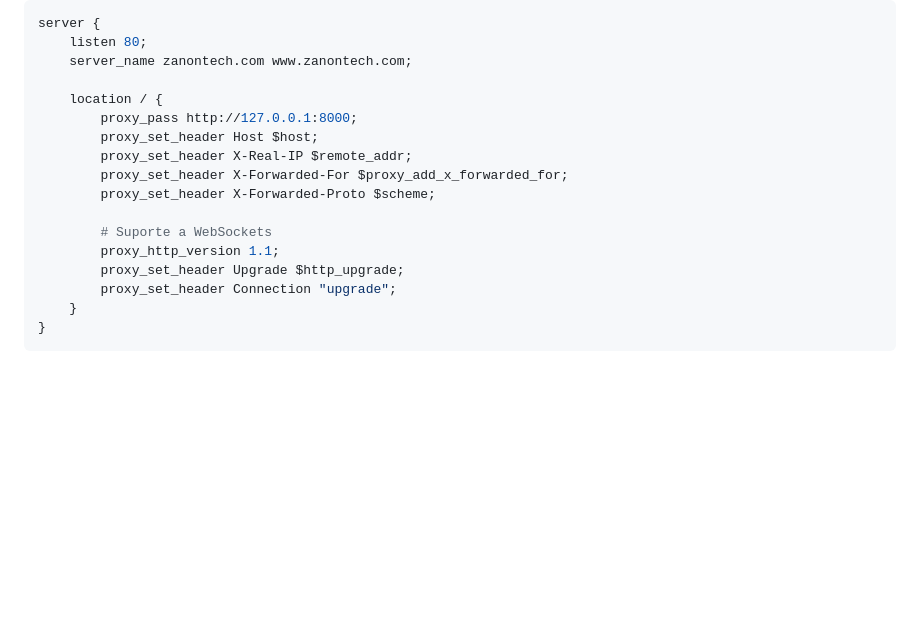
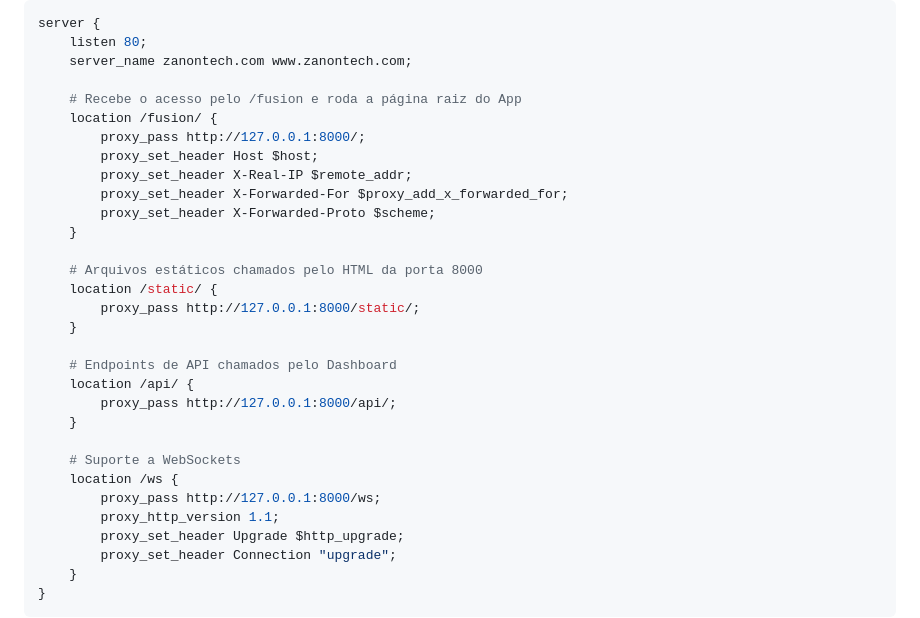
Before and after one commit to labscztech/MAXI---API, a Markdown page: VPS_SETUP_MAXI.md, the part around the change. Rendered like a GitHub page; blank space fills up the shorter version.

Commit message:
COLOCAR O SITE NO AR

```diff
--- a/VPS_SETUP_MAXI.md
+++ b/VPS_SETUP_MAXI.md
@@ -50,14 +50,28 @@ server {
     listen 80;
     server_name zanontech.com www.zanontech.com;
 
-    location / {
-        proxy_pass http://127.0.0.1:8000;
+    # Recebe o acesso pelo /fusion e roda a página raiz do App
+    location /fusion/ {
+        proxy_pass http://127.0.0.1:8000/;
         proxy_set_header Host $host;
         proxy_set_header X-Real-IP $remote_addr;
         proxy_set_header X-Forwarded-For $proxy_add_x_forwarded_for;
         proxy_set_header X-Forwarded-Proto $scheme;
+    }
 
-        # Suporte a WebSockets
+    # Arquivos estáticos chamados pelo HTML da porta 8000
+    location /static/ {
+        proxy_pass http://127.0.0.1:8000/static/;
+    }
+
+    # Endpoints de API chamados pelo Dashboard
+    location /api/ {
+        proxy_pass http://127.0.0.1:8000/api/;
+    }
+
+    # Suporte a WebSockets
+    location /ws {
+        proxy_pass http://127.0.0.1:8000/ws;
         proxy_http_version 1.1;
         proxy_set_header Upgrade $http_upgrade;
         proxy_set_header Connection "upgrade";
```
